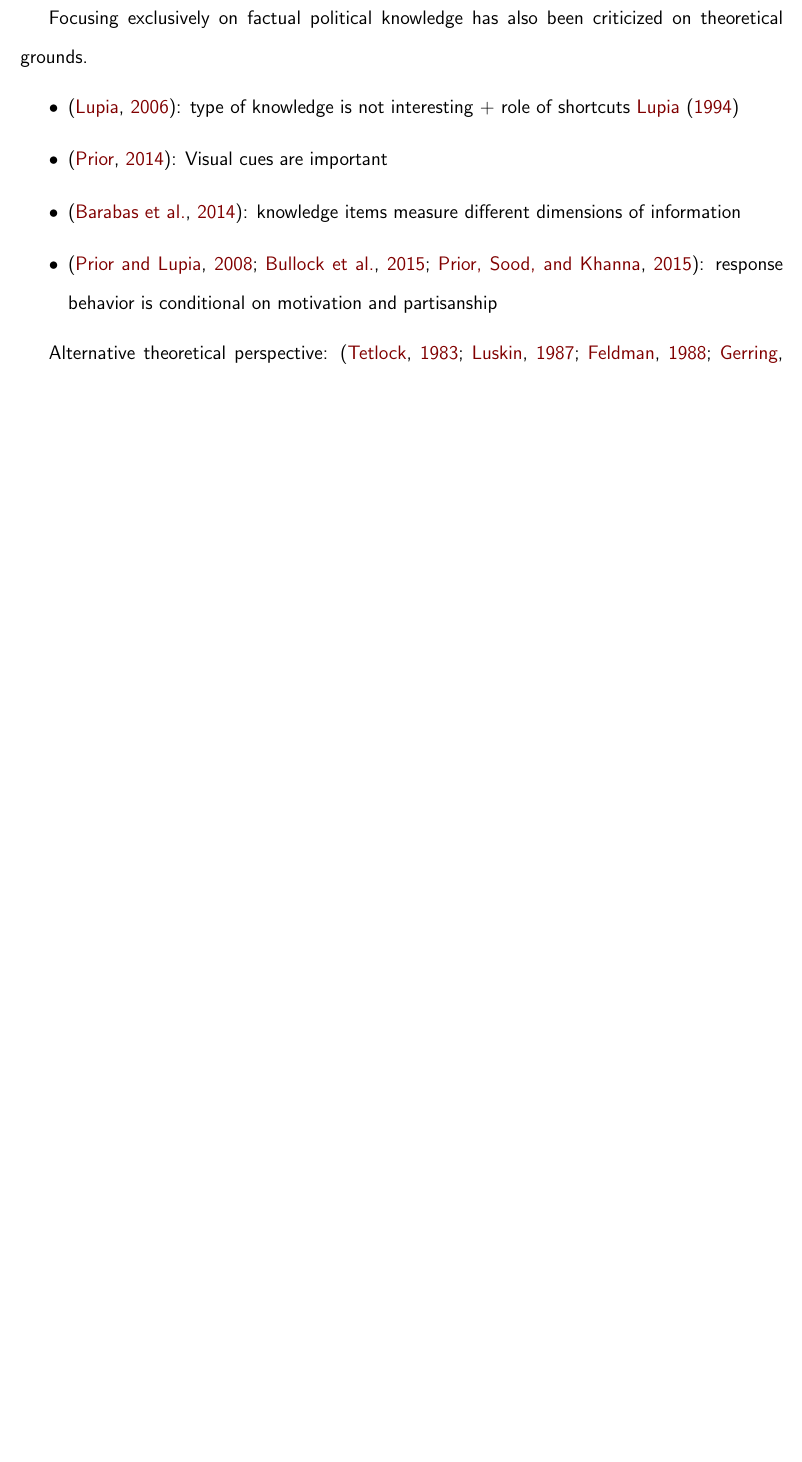
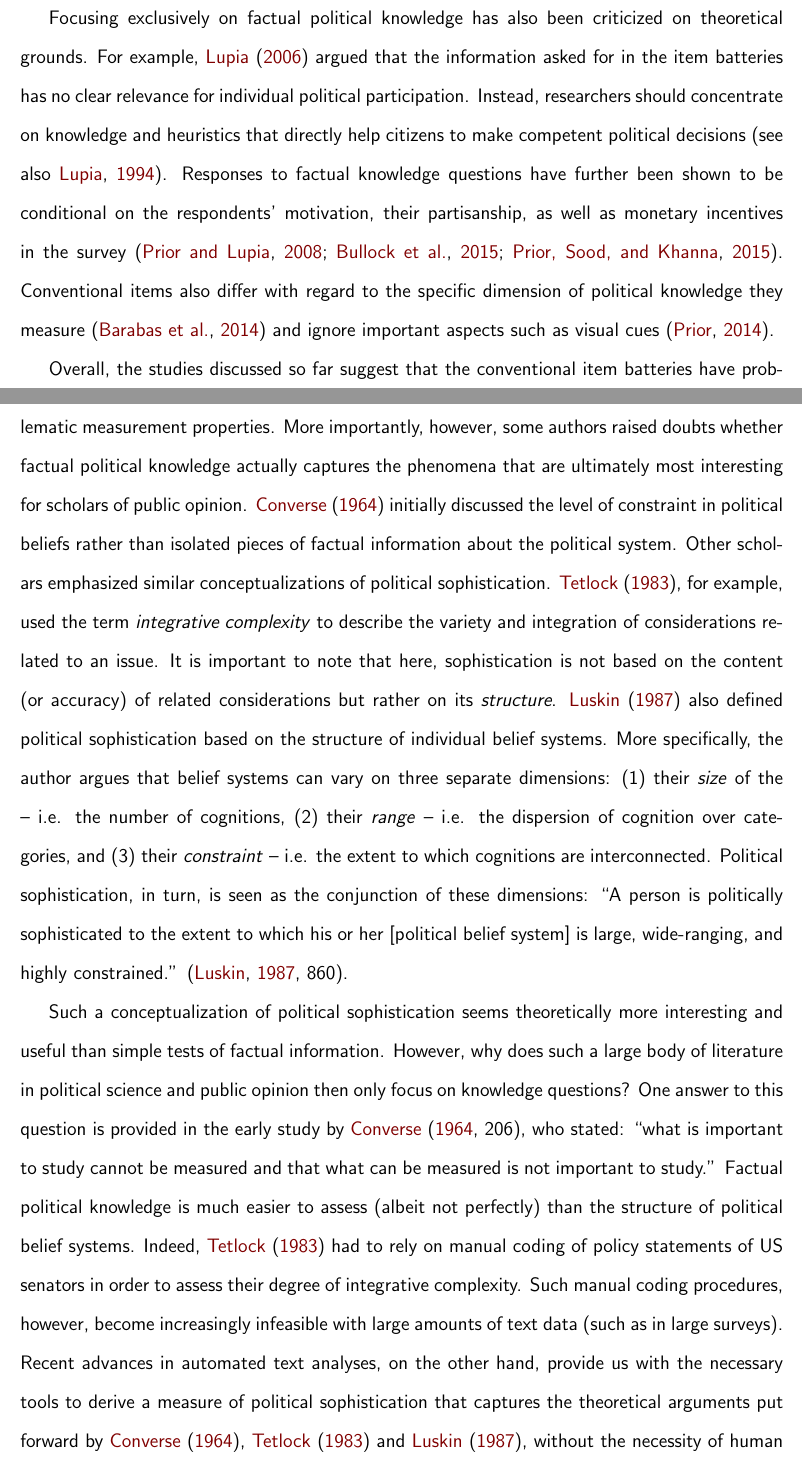
Before and after one commit to pwkraft/knowledge, a LaTeX paper (paper/tad_buchanan_kraft.tex): part of page 4 of 7 before the commit and two parts of pages 4 and 5 of 8 after it, the two joined at a grey line, cut so that both start at the same text, the shorter picture padded with empty space. Compiled offline with pdfLaTeX.

Commit message:
finished intro/theory

```diff
--- a/paper/tad_buchanan_kraft.tex
+++ b/paper/tad_buchanan_kraft.tex
@@ -60,17 +60,9 @@ From a methodological perspective, many studies raised issues related to the val
 
-Focusing exclusively on factual political knowledge has also been criticized on theoretical grounds.
+Focusing exclusively on factual political knowledge has also been criticized on theoretical grounds. For example, \citet{lupia2006elitism} argued that the information asked for in the item batteries has no clear relevance for individual political participation. Instead, researchers should concentrate on knowledge and heuristics that directly help citizens to make competent political decisions \citep[see also][]{lupia1994shortcuts}. Responses to factual knowledge questions have further been shown to be conditional on the respondents' motivation, their partisanship, as well as monetary incentives in the survey \citep{prior2008money,bullock2015partisan,prior2015you}. Conventional items also differ with regard to the specific dimension of political knowledge they measure \citep{barabas2014question} and ignore important aspects such as visual cues \citep{prior2014visual}.
 
-\begin{itemize}
-\item \citep{lupia2006elitism}: type of knowledge is not interesting + role of shortcuts \citet{lupia1994shortcuts}
-\item \citep{prior2014visual}: Visual cues are important
-\item \citep{barabas2014question}: knowledge items measure different dimensions of information
-\item \citep{prior2008money,bullock2015partisan,prior2015you}: response behavior is conditional on motivation and partisanship
-\end{itemize}
+Overall, the studies discussed so far suggest that the conventional item batteries have problematic measurement properties. More importantly, however, some authors raised doubts whether factual political knowledge actually captures the phenomena that are ultimately most interesting for scholars of public opinion. \citet{converse1964nature} initially discussed the level of constraint in political beliefs rather than isolated pieces of factual information about the political system. Other scholars emphasized similar conceptualizations of political sophistication. \citet{tetlock1983cognitive}, for example, used the term \textit{integrative complexity} to describe the variety and integration of considerations related to an issue. It is important to note that here, sophistication is not based on the content (or accuracy) of related considerations but rather on its \textit{structure}. \citet{luskin1987measuring} also defined political sophistication based on the structure of individual belief systems. More specifically, the author argues that belief systems can vary on three separate dimensions: (1) their \textit{size} of the -- i.e. the number of cognitions, (2) their \textit{range} -- i.e. the dispersion of cognition over categories, and (3) their \textit{constraint} -- i.e. the extent to which cognitions are interconnected. Political sophistication, in turn, is seen as the conjunction of these dimensions: ``A person is politically sophisticated to the extent to which his or her [political belief system] is large, wide-ranging, and highly constrained.'' \citep[860]{luskin1987measuring}.
 
-
-Alternative theoretical perspective: \citep{tetlock1983cognitive,luskin1987measuring,feldman1988structure,gerring1997ideology}
-
-
+Such a conceptualization of political sophistication seems theoretically more interesting and useful than simple tests of factual information. However, why does such a large body of literature in political science and public opinion then only focus on knowledge questions? One answer to this question is provided in the early study by \citet[206]{converse1964nature}, who stated: ``what is important to study cannot be measured and that what can be measured is not important to study.'' Factual political knowledge is much easier to assess (albeit not perfectly) than the structure of political belief systems. Indeed, \citet{tetlock1983cognitive} had to rely on manual coding of policy statements of US senators in order to assess their degree of integrative complexity. Such manual coding procedures, however, become increasingly infeasible with large amounts of text data (such as in large surveys). Recent advances in automated text analyses, on the other hand, provide us with the necessary tools to derive a measure of political sophistication that captures the theoretical arguments put forward by \citet{converse1964nature}, \citet{tetlock1983cognitive} and \citet{luskin1987measuring}, without the necessity of human coders. In the following, we will derive and explore such a measure based on open-ended survey responses.
 
 
 \section{Measurement Approach}
```
Also changed, not shown: paper/tad_buchanan_kraft.pdf, paper/tad_buchanan_kraft.tex (8 more changed lines), 1 other file.
